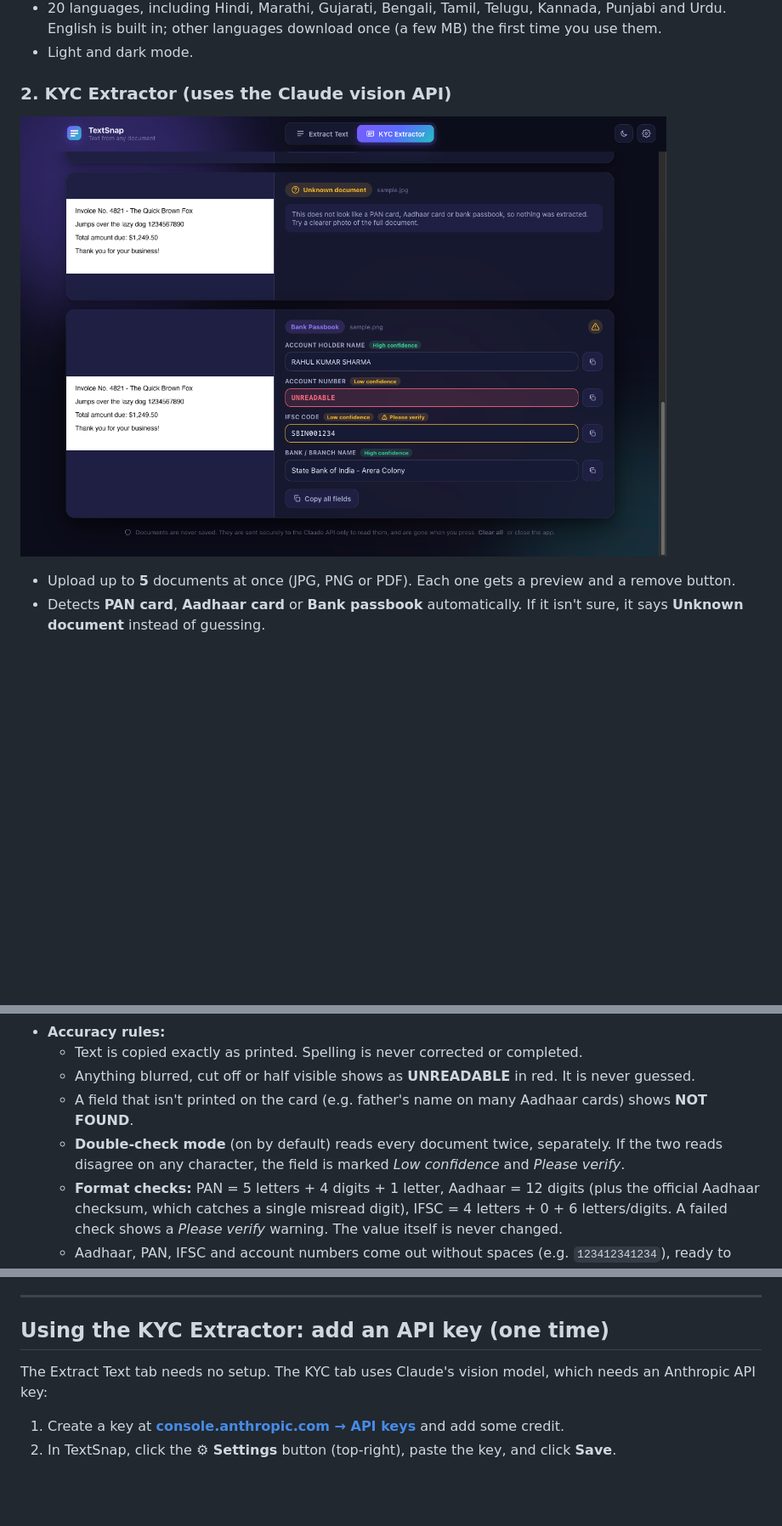
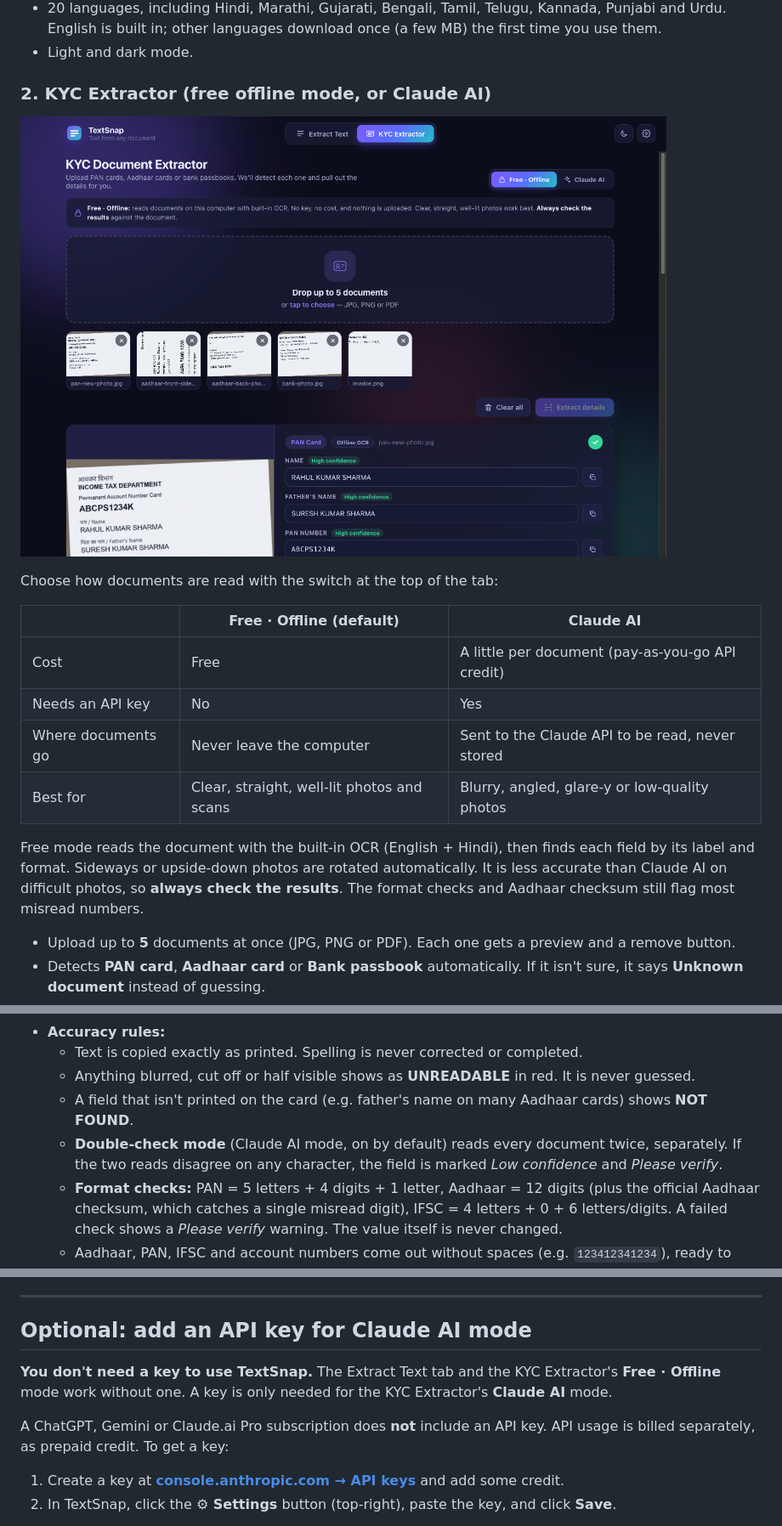
Before and after one commit to Stoncoder/textsnap, a Markdown page: README.md, 3 parts joined by grey strips. Shown at 85% size. GitHub-like rendering; pictures changed too: docs/kyc.png; blank space fills up the shorter version.

```diff
--- a/README.md
+++ b/README.md
@@ -23,8 +23,19 @@ TextSnap has two tabs:
 - 20 languages, including Hindi, Marathi, Gujarati, Bengali, Tamil, Telugu, Kannada, Punjabi and Urdu. English is built in; other languages download once (a few MB) the first time you use them.
 - Light and dark mode.
 
-### 2. KYC Extractor (uses the Claude vision API)
+### 2. KYC Extractor (free offline mode, or Claude AI)
 <p><img src="docs/kyc.png" width="760" alt="KYC Extractor screen" /></p>
+
+Choose how documents are read with the switch at the top of the tab:
+
+| | **Free · Offline** (default) | **Claude AI** |
+|---|---|---|
+| Cost | Free | A little per document (pay-as-you-go API credit) |
+| Needs an API key | No | Yes |
+| Where documents go | Never leave the computer | Sent to the Claude API to be read, never stored |
+| Best for | Clear, straight, well-lit photos and scans | Blurry, angled, glare-y or low-quality photos |
+
+Free mode reads the document with the built-in OCR (English + Hindi), then finds each field by its label and format. Sideways or upside-down photos are rotated automatically. It is less accurate than Claude AI on difficult photos, so **always check the results**. The format checks and Aadhaar checksum still flag most misread numbers.
 
 - Upload up to **5** documents at once (JPG, PNG or PDF). Each one gets a preview and a remove button.
 - Detects **PAN card**, **Aadhaar card** or **Bank passbook** automatically. If it isn't sure, it says **Unknown document** instead of guessing.
@@ -36,7 +47,7 @@ TextSnap has two tabs:
   - Text is copied exactly as printed. Spelling is never corrected or completed.
   - Anything blurred, cut off or half visible shows as **UNREADABLE** in red. It is never guessed.
   - A field that isn't printed on the card (e.g. father's name on many Aadhaar cards) shows **NOT FOUND**.
-  - **Double-check mode** (on by default) reads every document twice, separately. If the two reads disagree on any character, the field is marked *Low confidence* and *Please verify*.
+  - **Double-check mode** (Claude AI mode, on by default) reads every document twice, separately. If the two reads disagree on any character, the field is marked *Low confidence* and *Please verify*.
   - **Format checks:** PAN = 5 letters + 4 digits + 1 letter, Aadhaar = 12 digits (plus the official Aadhaar checksum, which catches a single misread digit), IFSC = 4 letters + 0 + 6 letters/digits. A failed check shows a *Please verify* warning. The value itself is never changed.
   - Aadhaar, PAN, IFSC and account numbers come out without spaces (e.g. `123412341234`), ready to paste into forms.
   - Answers come back as strict JSON, with a **High / Low** confidence on every field.
@@ -69,9 +80,12 @@ xattr -cr /Applications/TextSnap.app
 
 ---
 
-## Using the KYC Extractor: add an API key (one time)
+## Optional: add an API key for Claude AI mode
 
-The Extract Text tab needs no setup. The KYC tab uses Claude's vision model, which needs an Anthropic API key:
+**You don't need a key to use TextSnap.** The Extract Text tab and the KYC Extractor's **Free · Offline** mode work without one.
+A key is only needed for the KYC Extractor's **Claude AI** mode.
+
+A ChatGPT, Gemini or Claude.ai Pro subscription does **not** include an API key. API usage is billed separately, as prepaid credit. To get a key:
 
 1. Create a key at **[console.anthropic.com → API keys](https://console.anthropic.com/settings/keys)** and add some credit.
 2. In TextSnap, click the **⚙ Settings** button (top-right), paste the key, and click **Save**.
```
Also changed, not shown: other parts of README.md (+1 -0 lines), 11 other files.
